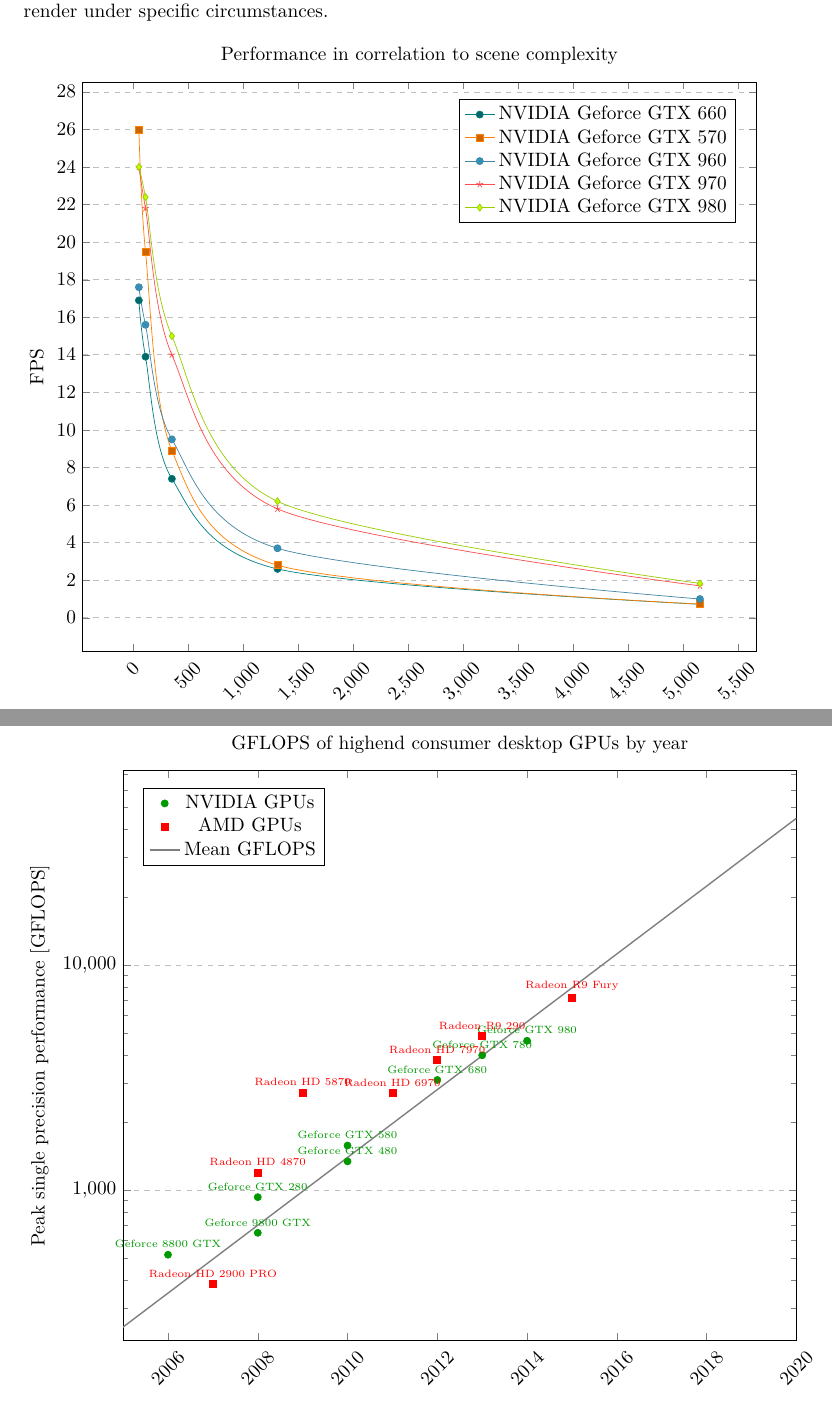
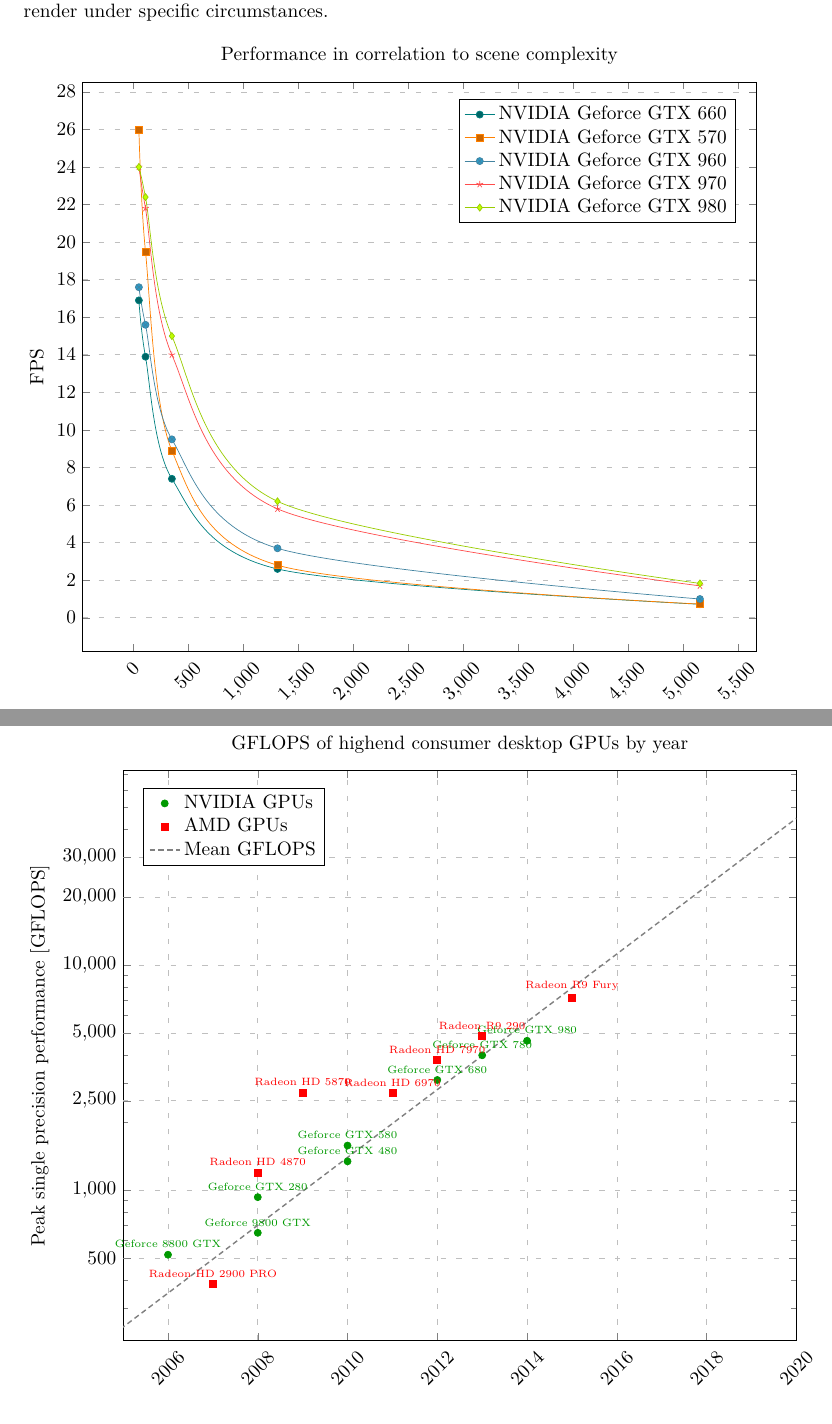
Before and after one commit to xamoeY/uni, a LaTeX thesis (thesis/tex/main.tex): two parts of pages 40 and 42 of 51, joined at a grey line, cut so that both start at the same text. Compiled offline with pdfLaTeX.

Commit message:
Nicer graphs

```diff
--- a/thesis/tex/main.tex
+++ b/thesis/tex/main.tex
@@ -1284,7 +1284,7 @@
                 ylabel={FPS},
                 legend pos=north east,
                 ymajorgrids=true,
-                grid style=dashed,
+                grid style=loosely dashed,
                 smooth,
                 cycle list name=exotic,
                 x tick label style={align=center, rotate=45},
@@ -1374,8 +1374,12 @@
             log ticks with fixed point,
             legend pos=north west,
             ymajorgrids=true,
-            grid style=dashed,
+            xmajorgrids=true,
+            legend cell align=left,
+            grid style=loosely dashed,
+            extra y ticks={500, 2500, 5000, 20000, 30000},
             x label style={below=5mm},
+            extra y tick style={log identify minor tick positions=false},
             x tick label style={align=center, rotate=45, /pgf/number format/1000 sep={}},
             width=15cm
         ]
@@ -1419,6 +1423,7 @@
                 gray,
                 smooth,
                 mark=none,
+                densely dashed,
                 thick
             ]
             coordinates {
```
